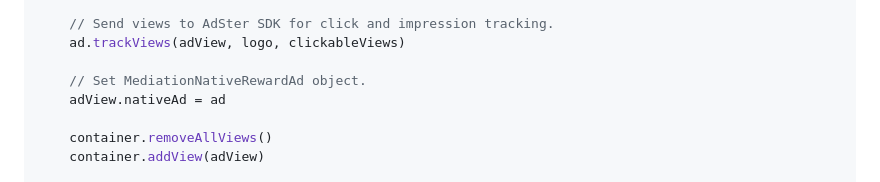
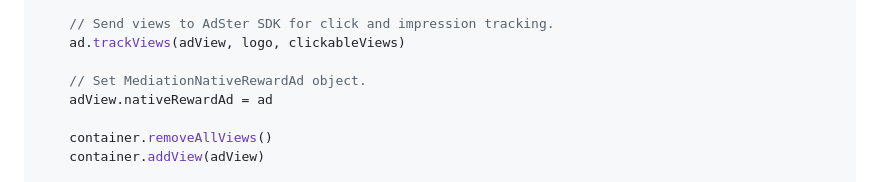
Before and after one commit to adster-tech/adster-tech.github.io, a Markdown page: gitbook/how-to-render-an-ad/native-ad-1.md, the part around the change. GitHub-like rendering.

Commit message:
GITBOOK-126: No subject

```diff
--- a/gitbook/how-to-render-an-ad/native-ad-1.md
+++ b/gitbook/how-to-render-an-ad/native-ad-1.md
@@ -317,7 +317,7 @@ private fun displayNativeRewardAd(ad: MediationNativeRewardAd) {
     ad.trackViews(adView, logo, clickableViews)
 
     // Set MediationNativeRewardAd object.
-    adView.nativeAd = ad
+    adView.nativeRewardAd = ad
 
     container.removeAllViews()
     container.addView(adView)
```
